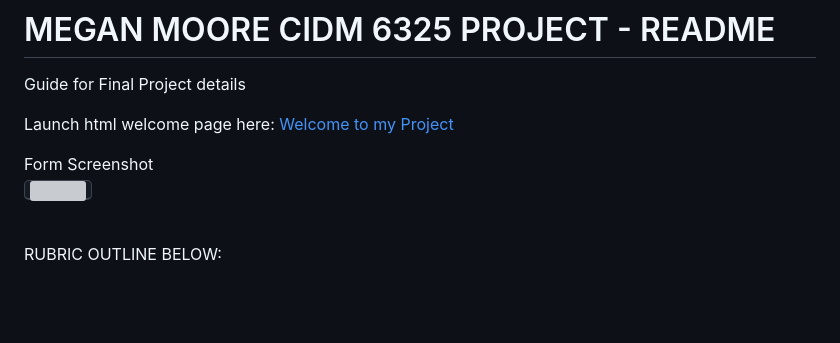
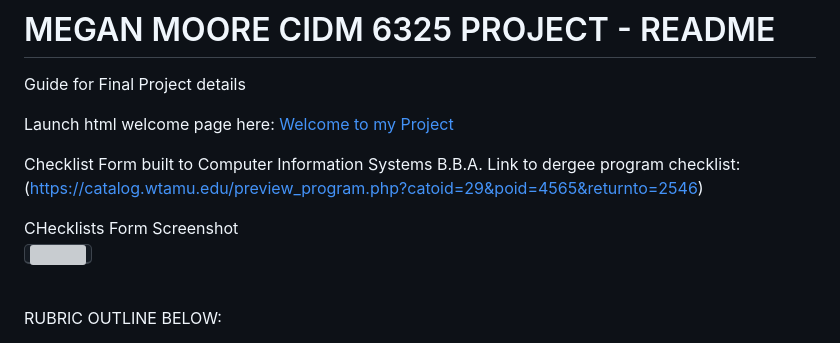
Before and after one commit to m3gan-m/CIDM-6325, a Markdown page: myproject/FinalProjectRubric-MEGANMOORE.MD, the part around the change. Rendered like a GitHub page; blank space fills up the shorter version; grey boxes are pictures that could not be loaded.

```diff
--- a/myproject/FinalProjectRubric-MEGANMOORE.MD
+++ b/myproject/FinalProjectRubric-MEGANMOORE.MD
@@ -3,7 +3,10 @@ Guide for Final Project details
 
 Launch html welcome page here: [Welcome to my Project](http://127.0.0.1:8000/members/)
 
-Form Screenshot<br>
+Checklist Form built to Computer Information Systems B.B.A.
+Link to dergee program checklist: (https://catalog.wtamu.edu/preview_program.php?catoid=29&poid=4565&returnto=2546)
+
+CHecklists Form Screenshot<br>
 <kbd>
 <img src="https://github.com/m3gan-m/CIDM-6325/blob/9968741323197617df73a6d0f6cf6f39dbba37ce/myproject/checklistform/checklistform.png" width="450">
 </kbd>
```
